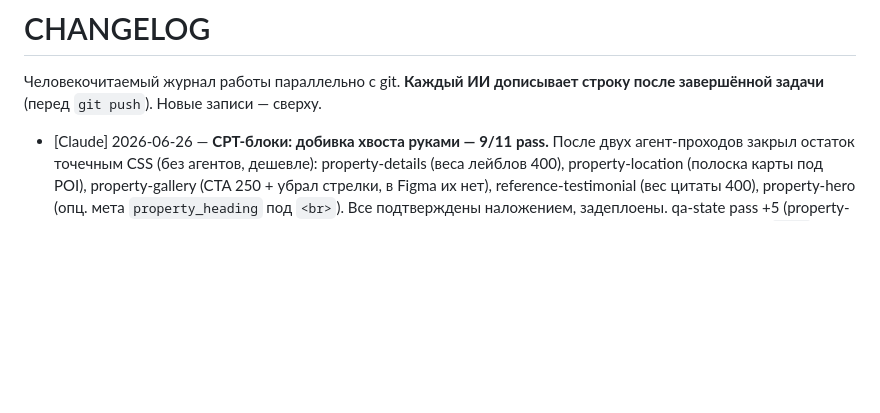
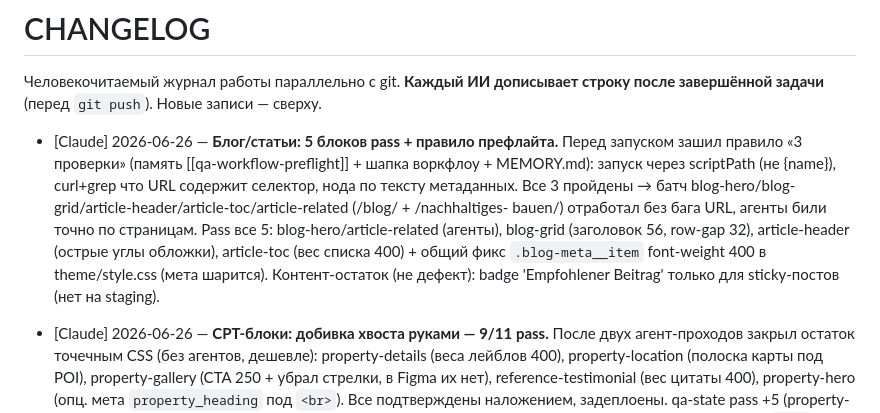
Before and after one commit to sheaper1/ai-projects, a Markdown page: Plugin for WP sites/CHANGELOG.md, the part around the change. Rendered like a GitHub page; blank space fills up the shorter version.

Commit message:
[Claude] CHANGELOG: блог/статьи 5 pass

```diff
--- a/Plugin for WP sites/CHANGELOG.md
+++ b/Plugin for WP sites/CHANGELOG.md
@@ -2,6 +2,15 @@
 
 Человекочитаемый журнал работы параллельно с git. **Каждый ИИ дописывает строку
 после завершённой задачи** (перед `git push`). Новые записи — сверху.
+
+- [Claude] 2026-06-26 — **Блог/статьи: 5 блоков pass + правило префлайта.** Перед запуском зашил
+  правило «3 проверки» (память [[qa-workflow-preflight]] + шапка воркфлоу + MEMORY.md): запуск через
+  scriptPath (не {name}), curl+grep что URL содержит селектор, нода по тексту метаданных. Все 3
+  пройдены → батч blog-hero/blog-grid/article-header/article-toc/article-related (/blog/ + /nachhaltiges-
+  bauen/) отработал без бага URL, агенты били точно по страницам. Pass все 5: blog-hero/article-related
+  (агенты), blog-grid (заголовок 56, row-gap 32), article-header (острые углы обложки), article-toc
+  (вес списка 400) + общий фикс `.blog-meta__item` font-weight 400 в theme/style.css (мета шарится).
+  Контент-остаток (не дефект): badge 'Empfohlener Beitrag' только для sticky-постов (нет на staging).
 
 - [Claude] 2026-06-26 — **CPT-блоки: добивка хвоста руками — 9/11 pass.** После двух агент-проходов
   закрыл остаток точечным CSS (без агентов, дешевле): property-details (веса лейблов 400),
```
